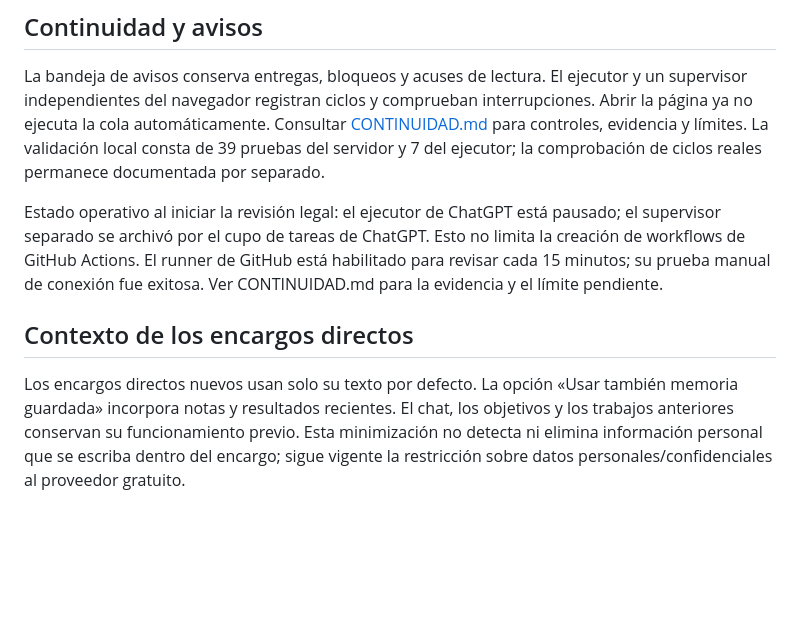
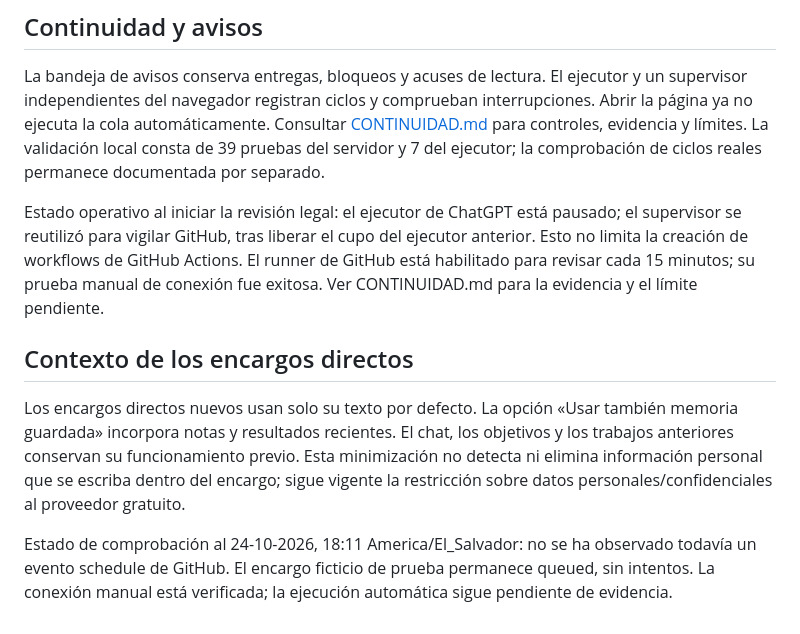
Before and after one commit to Rick2818/Fabrica-de-Agentes-IA, a Markdown page: README.md, the part around the change. Rendered like a GitHub page; blank space fills up the shorter version.

Commit message:
Documentar prueba automática pendiente y estado real de revisión del MVP

```diff
--- a/README.md
+++ b/README.md
@@ -62,8 +62,10 @@ Repositorio del proyecto: https://github.com/Rick2818/Fabrica-de-Agentes-IA . Cr
 
 La bandeja de avisos conserva entregas, bloqueos y acuses de lectura. El ejecutor y un supervisor independientes del navegador registran ciclos y comprueban interrupciones. Abrir la página ya no ejecuta la cola automáticamente. Consultar [CONTINUIDAD.md](CONTINUIDAD.md) para controles, evidencia y límites. La validación local consta de 39 pruebas del servidor y 7 del ejecutor; la comprobación de ciclos reales permanece documentada por separado.
 
-Estado operativo al iniciar la revisión legal: el ejecutor de ChatGPT está pausado; el supervisor separado se archivó por el cupo de tareas de ChatGPT. Esto no limita la creación de workflows de GitHub Actions. El runner de GitHub está habilitado para revisar cada 15 minutos; su prueba manual de conexión fue exitosa. Ver CONTINUIDAD.md para la evidencia y el límite pendiente.
+Estado operativo al iniciar la revisión legal: el ejecutor de ChatGPT está pausado; el supervisor se reutilizó para vigilar GitHub, tras liberar el cupo del ejecutor anterior. Esto no limita la creación de workflows de GitHub Actions. El runner de GitHub está habilitado para revisar cada 15 minutos; su prueba manual de conexión fue exitosa. Ver CONTINUIDAD.md para la evidencia y el límite pendiente.
 
 ## Contexto de los encargos directos
 
 Los encargos directos nuevos usan solo su texto por defecto. La opción «Usar también memoria guardada» incorpora notas y resultados recientes. El chat, los objetivos y los trabajos anteriores conservan su funcionamiento previo. Esta minimización no detecta ni elimina información personal que se escriba dentro del encargo; sigue vigente la restricción sobre datos personales/confidenciales al proveedor gratuito.
+
+Estado de comprobación al 24-10-2026, 18:11 America/El_Salvador: no se ha observado todavía un evento schedule de GitHub. El encargo ficticio de prueba permanece queued, sin intentos. La conexión manual está verificada; la ejecución automática sigue pendiente de evidencia.
```
Also changed, not shown: CONTINUIDAD.md (+6 -0 lines).
